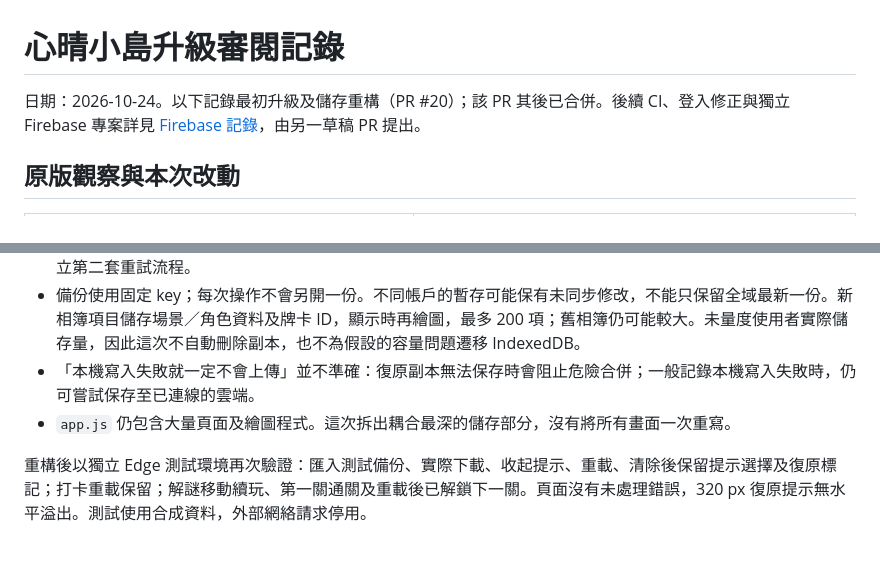
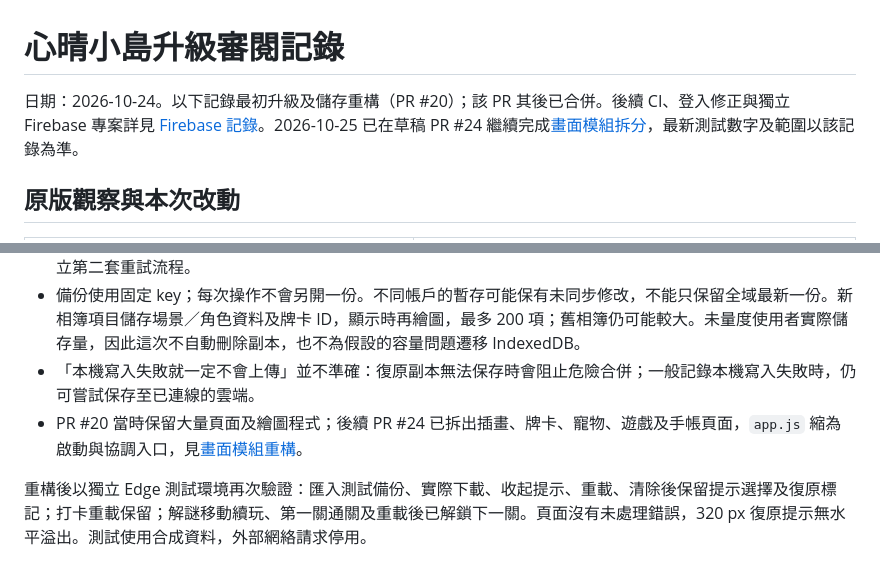
Before and after one commit to hasonk200/claude-mini-store, a Markdown page: mental-health-journal/docs/UPGRADE_REVIEW.md, 2 parts joined by grey strips. Drawn GitHub-style.

```diff
--- a/mental-health-journal/docs/UPGRADE_REVIEW.md
+++ b/mental-health-journal/docs/UPGRADE_REVIEW.md
@@ -1,6 +1,6 @@
 # 心晴小島升級審閱記錄
 
-日期：2026-10-24。以下記錄最初升級及儲存重構（PR #20）；該 PR 其後已合併。後續 CI、登入修正與獨立 Firebase 專案詳見 [Firebase 記錄](FIREBASE.md)，由另一草稿 PR 提出。
+日期：2026-10-24。以下記錄最初升級及儲存重構（PR #20）；該 PR 其後已合併。後續 CI、登入修正與獨立 Firebase 專案詳見 [Firebase 記錄](FIREBASE.md)。2026-10-25 已在草稿 PR #24 繼續完成[畫面模組拆分](UI_REFACTOR.md)，最新測試數字及範圍以該記錄為準。
 
 ## 原版觀察與本次改動
 
@@ -51,7 +51,7 @@
 - `online` 事件原本已會重試，這次保留並測試「重新載入失敗帳戶」及「送出待同步記錄」兩條路徑，沒有額外建立第二套重試流程。
 - 備份使用固定 key；每次操作不會另開一份。不同帳戶的暫存可能保有未同步修改，不能只保留全域最新一份。新相簿項目儲存場景／角色資料及牌卡 ID，顯示時再繪圖，最多 200 項；舊相簿仍可能較大。未量度使用者實際儲存量，因此這次不自動刪除副本，也不為假設的容量問題遷移 IndexedDB。
 - 「本機寫入失敗就一定不會上傳」並不準確：復原副本無法保存時會阻止危險合併；一般記錄本機寫入失敗時，仍可嘗試保存至已連線的雲端。
-- `app.js` 仍包含大量頁面及繪圖程式。這次拆出耦合最深的儲存部分，沒有將所有畫面一次重寫。
+- PR #20 當時保留大量頁面及繪圖程式；後續 PR #24 已拆出插畫、牌卡、寵物、遊戲及手帳頁面，`app.js` 縮為啟動與協調入口，見[畫面模組重構](UI_REFACTOR.md)。
 
 重構後以獨立 Edge 測試環境再次驗證：匯入測試備份、實際下載、收起提示、重載、清除後保留提示選擇及復原標記；打卡重載保留；解謎移動續玩、第一關通關及重載後已解鎖下一關。頁面沒有未處理錯誤，320 px 復原提示無水平溢出。測試使用合成資料，外部網絡請求停用。
 
```
Also changed, not shown: mental-health-journal/README.md (+13 -3 lines), mental-health-journal/docs/UI_REFACTOR.md (added, +53 -0 lines).
